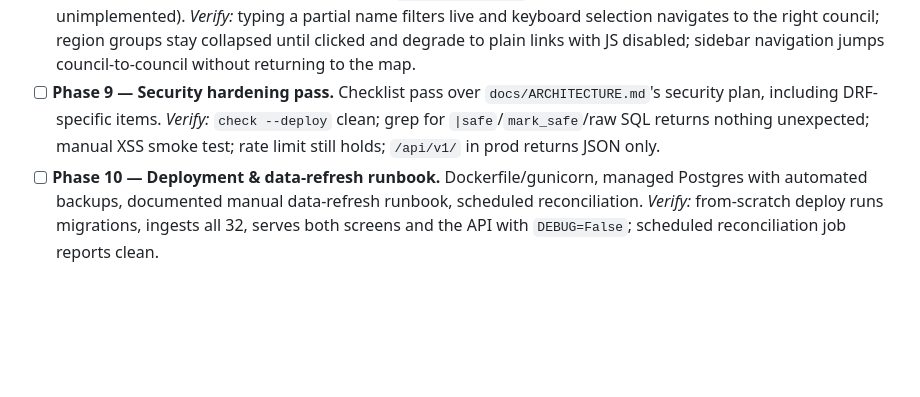
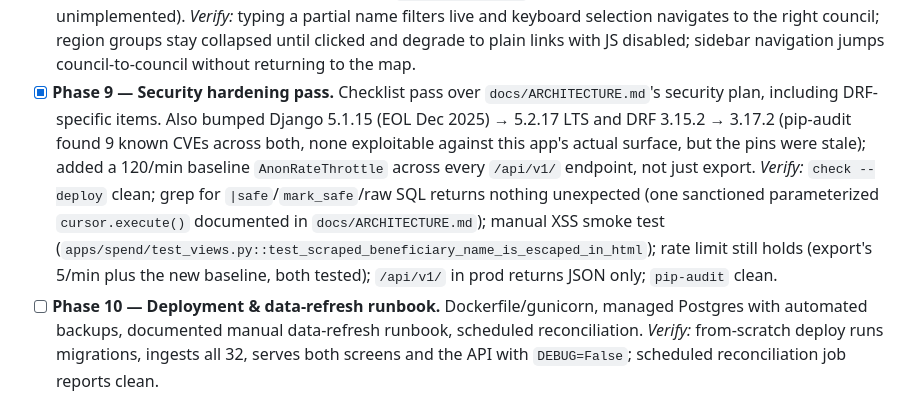
Before and after one commit to fraserwat/local-spend-tracker-frontend, a Markdown page: TODO.md, the part around the change. Rendered like a GitHub page; blank space fills up the shorter version.

Commit message:
Check off Phase 9 in the roadmap

```diff
--- a/TODO.md
+++ b/TODO.md
@@ -22,8 +22,8 @@ Each phase is independently buildable and has a concrete verification step — s
   *Verify:* reconciliation script comparing DB row counts against each parquet file for all 32, exact match; full map renders 32 gap-free, hoverable/clickable polygons.
 - [x] **Phase 8 — Shared sidebar/navigation.** Search-first typeahead (GOV.UK `accessible-autocomplete` against a static `council-index.json`) plus a collapsed-by-default, region-grouped `<details>` browse list as a sidebar fragment, not a standalone page; a dormant `view=consultancy` query-param hook (recognized-but-unimplemented).
   *Verify:* typing a partial name filters live and keyboard selection navigates to the right council; region groups stay collapsed until clicked and degrade to plain links with JS disabled; sidebar navigation jumps council-to-council without returning to the map.
-- [ ] **Phase 9 — Security hardening pass.** Checklist pass over `docs/ARCHITECTURE.md`'s security plan, including DRF-specific items.
-  *Verify:* `check --deploy` clean; grep for `|safe`/`mark_safe`/raw SQL returns nothing unexpected; manual XSS smoke test; rate limit still holds; `/api/v1/` in prod returns JSON only.
+- [x] **Phase 9 — Security hardening pass.** Checklist pass over `docs/ARCHITECTURE.md`'s security plan, including DRF-specific items. Also bumped Django 5.1.15 (EOL Dec 2025) → 5.2.17 LTS and DRF 3.15.2 → 3.17.2 (pip-audit found 9 known CVEs across both, none exploitable against this app's actual surface, but the pins were stale); added a 120/min baseline `AnonRateThrottle` across every `/api/v1/` endpoint, not just export.
+  *Verify:* `check --deploy` clean; grep for `|safe`/`mark_safe`/raw SQL returns nothing unexpected (one sanctioned parameterized `cursor.execute()` documented in `docs/ARCHITECTURE.md`); manual XSS smoke test (`apps/spend/test_views.py::test_scraped_beneficiary_name_is_escaped_in_html`); rate limit still holds (export's 5/min plus the new baseline, both tested); `/api/v1/` in prod returns JSON only; `pip-audit` clean.
 - [ ] **Phase 10 — Deployment & data-refresh runbook.** Dockerfile/gunicorn, managed Postgres with automated backups, documented manual data-refresh runbook, scheduled reconciliation.
   *Verify:* from-scratch deploy runs migrations, ingests all 32, serves both screens and the API with `DEBUG=False`; scheduled reconciliation job reports clean.
 
```
